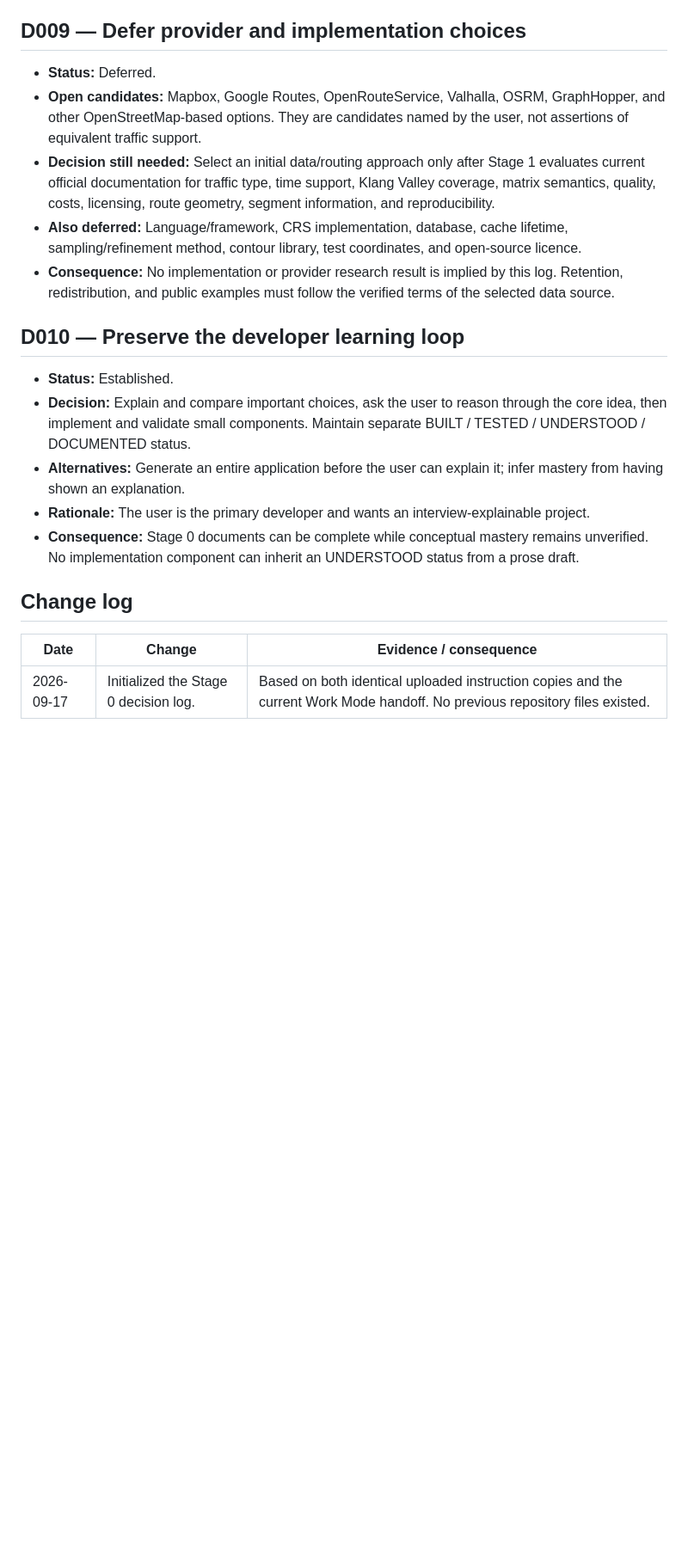
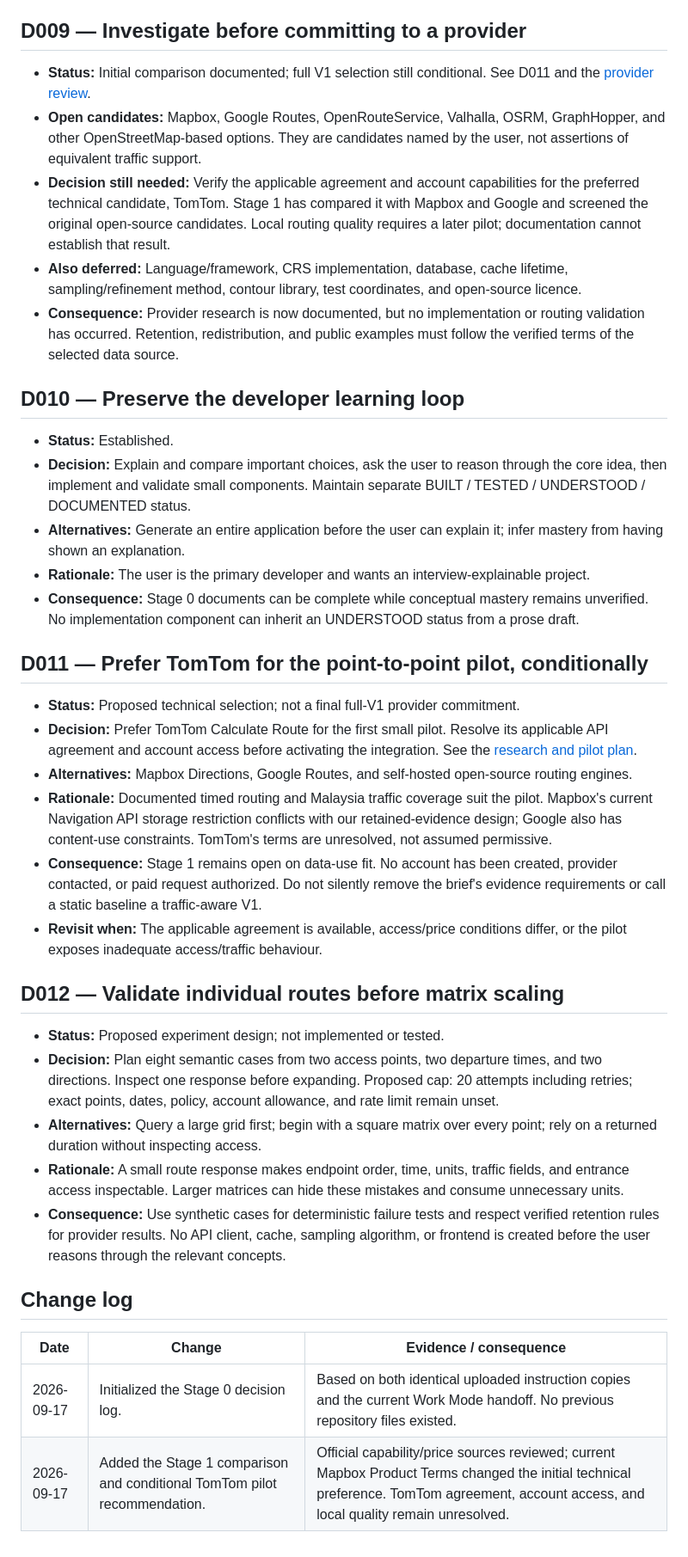
Before and after one commit to yizhechia/driving-map-algo, a Markdown page: DECISIONS.md, the part around one of its changes. Shown at 86% size. Rendered like a GitHub page; blank space fills up the shorter version.

Commit message:
docs: update DECISIONS.md for Stage 1 provider investigation

```diff
--- a/DECISIONS.md
+++ b/DECISIONS.md
@@ -70,13 +70,13 @@ Updated: 2026-09-17. Stage 0 only.
 - **Consequence:** Freeze evaluation settings before tuning. Compare query efficiency against a uniform grid. A 30% element reduction is exploratory, not mandatory algorithm selection. The exact criteria and denominators are in `PROJECT_BRIEF.md` C1–C8.
 - **Revisit when:** Stage 1 establishes costs, lawful replay options, and practical domain/resolution. Any change requires a recorded reason; do not adjust targets after seeing results just to claim success.
 
-## D009 — Defer provider and implementation choices
+## D009 — Investigate before committing to a provider
 
-- **Status:** Deferred.
+- **Status:** Initial comparison documented; full V1 selection still conditional. See D011 and the [provider review](docs/research/ROUTING_PROVIDER_REVIEW.md).
 - **Open candidates:** Mapbox, Google Routes, OpenRouteService, Valhalla, OSRM, GraphHopper, and other OpenStreetMap-based options. They are candidates named by the user, not assertions of equivalent traffic support.
-- **Decision still needed:** Select an initial data/routing approach only after Stage 1 evaluates current official documentation for traffic type, time support, Klang Valley coverage, matrix semantics, quality, costs, licensing, route geometry, segment information, and reproducibility.
+- **Decision still needed:** Verify the applicable agreement and account capabilities for the preferred technical candidate, TomTom. Stage 1 has compared it with Mapbox and Google and screened the original open-source candidates. Local routing quality requires a later pilot; documentation cannot establish that result.
 - **Also deferred:** Language/framework, CRS implementation, database, cache lifetime, sampling/refinement method, contour library, test coordinates, and open-source licence.
-- **Consequence:** No implementation or provider research result is implied by this log. Retention, redistribution, and public examples must follow the verified terms of the selected data source.
+- **Consequence:** Provider research is now documented, but no implementation or routing validation has occurred. Retention, redistribution, and public examples must follow the verified terms of the selected data source.
 
 ## D010 — Preserve the developer learning loop
 
@@ -86,8 +86,26 @@ Updated: 2026-09-17. Stage 0 only.
 - **Rationale:** The user is the primary developer and wants an interview-explainable project.
 - **Consequence:** Stage 0 documents can be complete while conceptual mastery remains unverified. No implementation component can inherit an UNDERSTOOD status from a prose draft.
 
+## D011 — Prefer TomTom for the point-to-point pilot, conditionally
+
+- **Status:** Proposed technical selection; not a final full-V1 provider commitment.
+- **Decision:** Prefer TomTom Calculate Route for the first small pilot. Resolve its applicable API agreement and account access before activating the integration. See the [research and pilot plan](docs/research/ROUTING_PROVIDER_REVIEW.md).
+- **Alternatives:** Mapbox Directions, Google Routes, and self-hosted open-source routing engines.
+- **Rationale:** Documented timed routing and Malaysia traffic coverage suit the pilot. Mapbox's current Navigation API storage restriction conflicts with our retained-evidence design; Google also has content-use constraints. TomTom's terms are unresolved, not assumed permissive.
+- **Consequence:** Stage 1 remains open on data-use fit. No account has been created, provider contacted, or paid request authorized. Do not silently remove the brief's evidence requirements or call a static baseline a traffic-aware V1.
+- **Revisit when:** The applicable agreement is available, access/price conditions differ, or the pilot exposes inadequate access/traffic behaviour.
+
+## D012 — Validate individual routes before matrix scaling
+
+- **Status:** Proposed experiment design; not implemented or tested.
+- **Decision:** Plan eight semantic cases from two access points, two departure times, and two directions. Inspect one response before expanding. Proposed cap: 20 attempts including retries; exact points, dates, policy, account allowance, and rate limit remain unset.
+- **Alternatives:** Query a large grid first; begin with a square matrix over every point; rely on a returned duration without inspecting access.
+- **Rationale:** A small route response makes endpoint order, time, units, traffic fields, and entrance access inspectable. Larger matrices can hide these mistakes and consume unnecessary units.
+- **Consequence:** Use synthetic cases for deterministic failure tests and respect verified retention rules for provider results. No API client, cache, sampling algorithm, or frontend is created before the user reasons through the relevant concepts.
+
 ## Change log
 
 | Date | Change | Evidence / consequence |
 | --- | --- | --- |
 | 2026-09-17 | Initialized the Stage 0 decision log. | Based on both identical uploaded instruction copies and the current Work Mode handoff. No previous repository files existed. |
+| 2026-09-17 | Added the Stage 1 comparison and conditional TomTom pilot recommendation. | Official capability/price sources reviewed; current Mapbox Product Terms changed the initial technical preference. TomTom agreement, account access, and local quality remain unresolved. |
```
Also changed, not shown: other parts of DECISIONS.md (+2 -2 lines).
